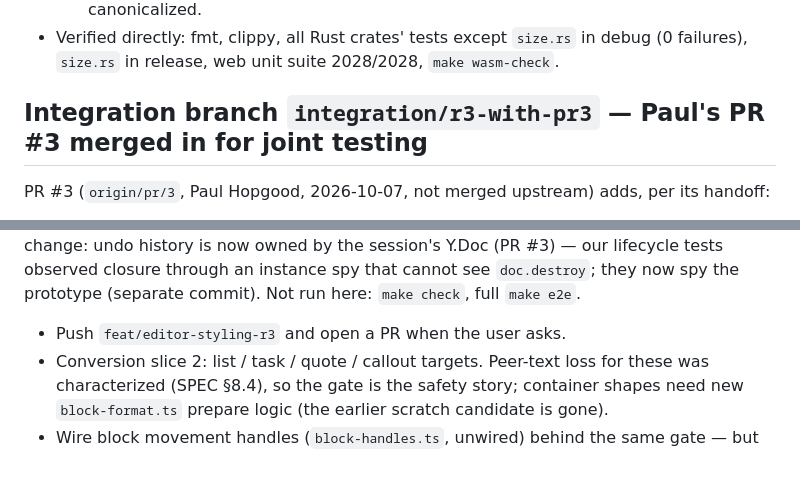
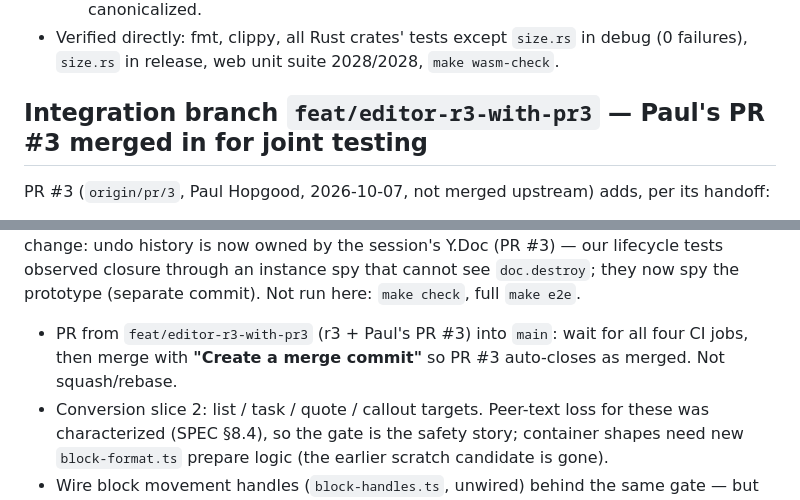
Before and after one commit to jakubbalas/memberberry, a Markdown page: HANDOFF.md, 2 parts joined by grey strips. Drawn GitHub-style; blank space fills up the shorter version.

Commit message:
docs: handoff points at the pushed combined branch
Co-Authored-By: Claude Opus 5.5 <noreply@anthropic.com>

```diff
--- a/HANDOFF.md
+++ b/HANDOFF.md
@@ -124,7 +124,7 @@ The log now ends with a `make check: exit N` line.
 - Verified directly: fmt, clippy, all Rust crates' tests except `size.rs` in debug (0
   failures), `size.rs` in release, web unit suite 2028/2028, `make wasm-check`.
 
-## Integration branch `integration/r3-with-pr3` — Paul's PR #3 merged in for joint testing
+## Integration branch `feat/editor-r3-with-pr3` — Paul's PR #3 merged in for joint testing
 
 PR #3 (`origin/pr/3`, Paul Hopgood, 2026-10-07, not merged upstream) adds, per its handoff:
 - Enter/Tab/Shift-Tab list behaviour (new sibling, leave on empty, nest, outdent).
@@ -147,7 +147,7 @@ closure through an instance spy that cannot see `doc.destroy`; they now spy the
 (separate commit). Not run here: `make check`, full `make e2e`.
 
 
-- Push `feat/editor-styling-r3` and open a PR when the user asks.
+- PR from `feat/editor-r3-with-pr3` (r3 + Paul's PR #3) into `main`: wait for all four CI jobs, then merge with **"Create a merge commit"** so PR #3 auto-closes as merged. Not squash/rebase.
 - Conversion slice 2: list / task / quote / callout targets. Peer-text loss for these was
   characterized (SPEC §8.4), so the gate is the safety story; container shapes need new
   `block-format.ts` prepare logic (the earlier scratch candidate is gone).
```
